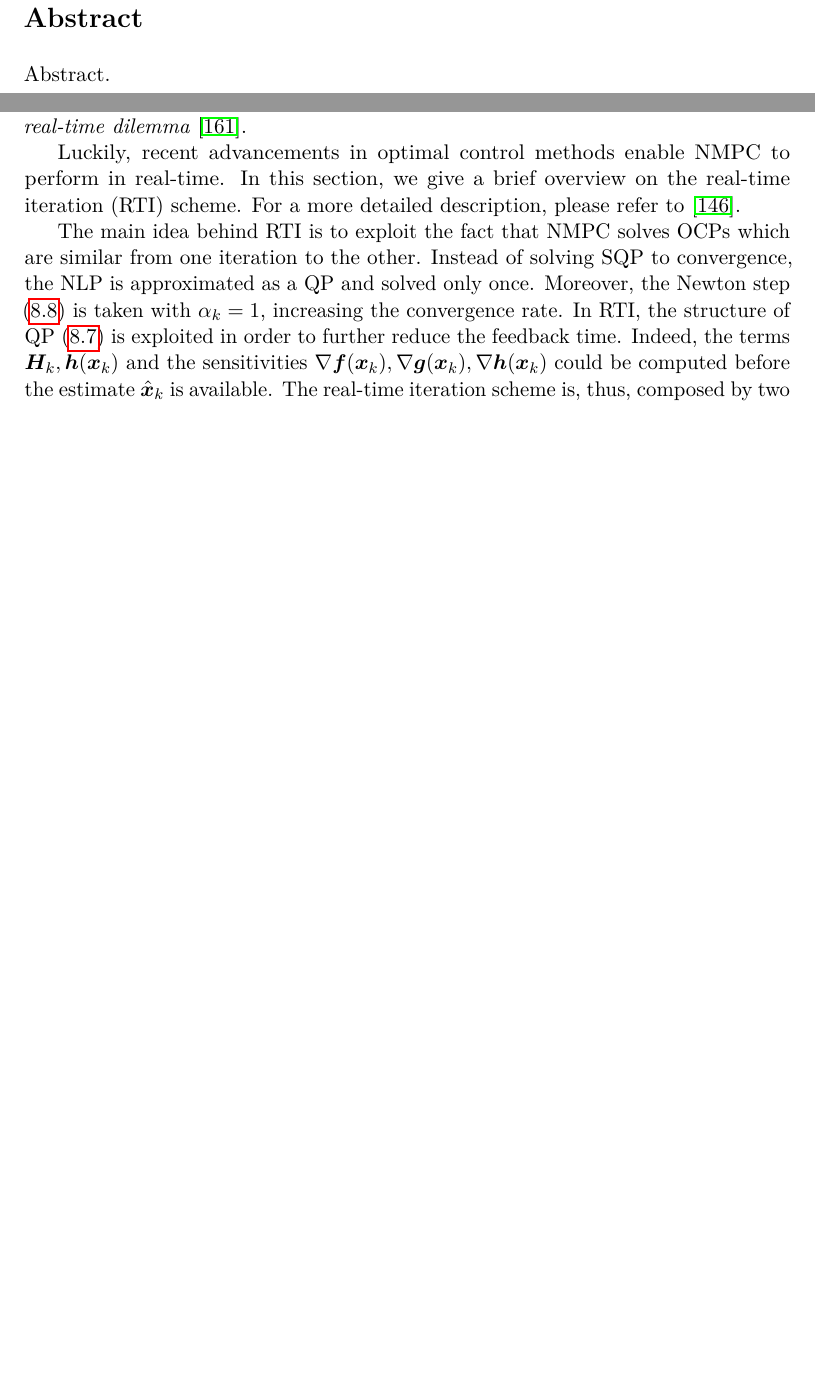
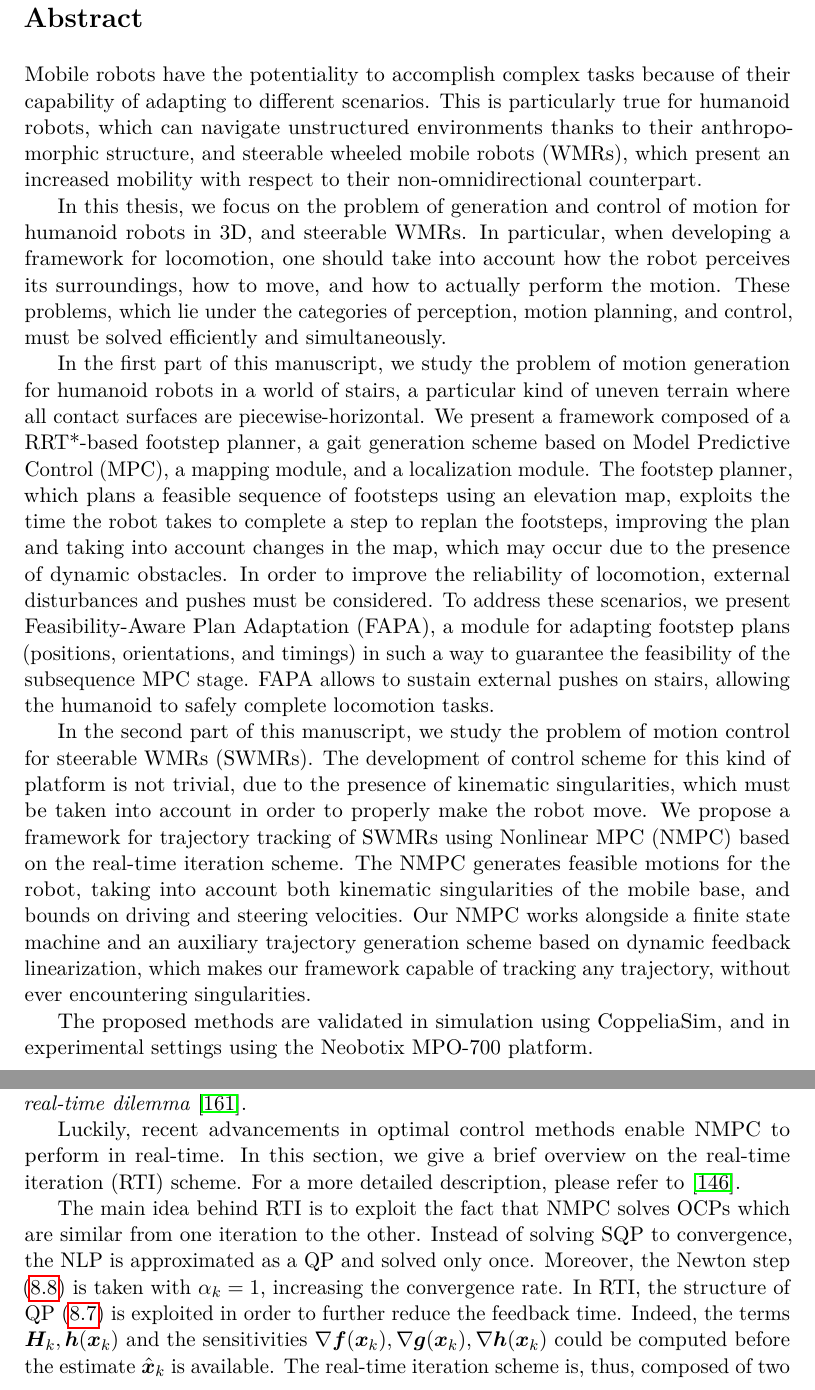
Before and after one commit to micco00x/phdthesis, a LaTeX thesis (thesis.tex, which reads realtimenmpc.tex): two parts of pages 3 and 94 of 139, joined at a grey line, cut so that both start at the same text, the shorter picture padded with empty space. Compiled offline with pdfLaTeX.

Commit message:
Abstract updated

```diff
--- a/realtimenmpc.tex
+++ b/realtimenmpc.tex
@@ -302,7 +302,7 @@ rate. In RTI, the structure of QP \eqref{eq:QP} is exploited in order to further
 reduce the feedback time. Indeed, the terms $\bm{H}_k, \bm{h}(\bm{x}_k)$
 and the sensitivities $\nabla \bm{f}(\bm{x}_k), \nabla \bm{g}({\bm{x}_k}), \nabla \bm{h}({\bm{x}_k})$
 could be computed before the estimate $\hat{\bm{x}}_k$ is available. The real-time
-iteration scheme is, thus, composed by two phases: a \textit{preparation phase},
+iteration scheme is, thus, composed of two phases: a \textit{preparation phase},
 where the QP \eqref{eq:QP} is prepared omitting the estimate $\hat{\bm{x}}_k$, and a
 \textit{feedback phase}, where the QP is solved by introducing the estimate as well.
 Algorithm \ref{alg:RTI} gives an overview of the RTI scheme for NMPC.
--- a/thesis.tex
+++ b/thesis.tex
@@ -73,7 +73,54 @@
 %\end{acknowledgments}
 
 \begin{abstract}
-Abstract.
+Mobile robots have the potentiality to accomplish complex tasks because of
+their capability of adapting to different scenarios. This is particularly
+true for humanoid robots, which can navigate unstructured environments thanks
+to their anthropomorphic structure, and steerable wheeled mobile robots (WMRs),
+which present an increased mobility with respect to their non-omnidirectional
+counterpart.
+
+In this thesis, we focus on the problem of generation and control of motion
+for humanoid robots in 3D, and steerable WMRs. In particular, when developing
+a framework for locomotion, one should take into account how the
+robot perceives its surroundings, how to move, and how to actually perform
+the motion. These problems, which lie under the categories of perception,
+motion planning, and control, must be solved efficiently and simultaneously.
+
+In the first part of this manuscript, we study the problem of motion generation
+for humanoid robots in a world of stairs, a particular kind of uneven terrain
+where all contact surfaces are piecewise-horizontal. We present a framework
+composed of a RRT*-based footstep planner, a gait generation scheme based
+on Model Predictive Control (MPC), a mapping module, and a localization module.
+The footstep planner, which plans a feasible sequence of footsteps using an
+elevation map, exploits the time the robot takes to complete a step to
+replan the footsteps, improving the plan and taking
+into account changes in the map, which may occur due to the presence of
+dynamic obstacles. In order to improve the reliability of locomotion,
+external disturbances and pushes must be considered. To address these scenarios,
+we present
+Feasibility-Aware Plan Adaptation (FAPA), a module for adapting
+footstep plans (positions, orientations, and timings) in such a way
+to guarantee the feasibility of the subsequence MPC stage. FAPA allows to
+sustain external pushes on stairs, allowing the humanoid to safely complete
+locomotion tasks.
+
+In the second part of this manuscript, we study the problem of motion control
+for steerable WMRs (SWMRs). The development of control scheme for this kind of platform
+is not trivial, due to the presence of kinematic singularities, which must
+be taken into account in order to properly make the robot move. We propose
+a framework for trajectory tracking of SWMRs using Nonlinear MPC (NMPC) based on the
+real-time iteration scheme. The NMPC generates feasible motions for the robot,
+taking into account both kinematic singularities of the mobile base, and
+bounds on driving and steering velocities. Our NMPC works alongside a finite
+state machine and an auxiliary trajectory generation scheme
+based on dynamic feedback linearization, which makes our
+framework capable of tracking any trajectory, without ever
+encountering singularities.
+
+The proposed methods are validated in simulation using CoppeliaSim,
+and in experimental settings using the Neobotix MPO-700 platform.
+
 \end{abstract}
 
 \tableofcontents
```
Also changed, not shown: humanoidlocomotiondynamics.tex (+4 -4 lines), introduction.tex (+1 -1 lines).
